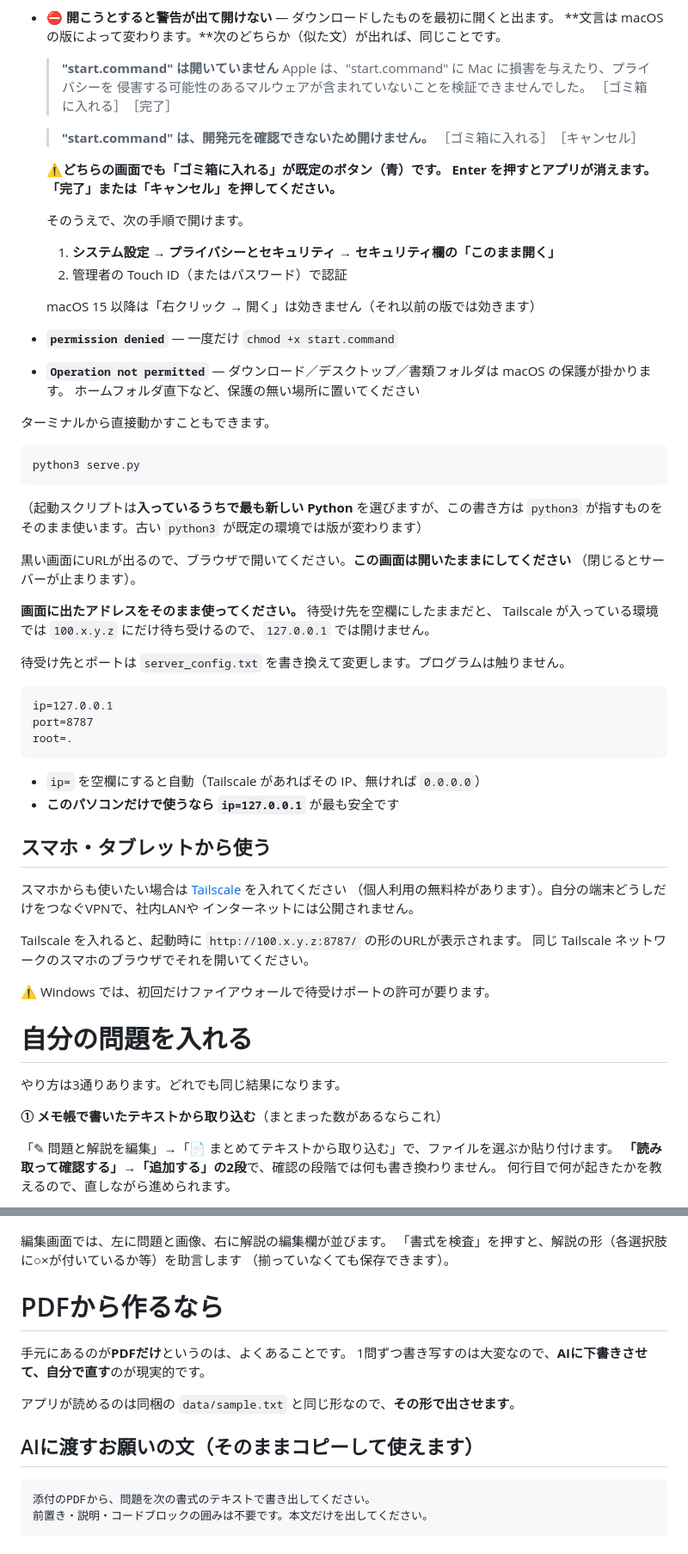
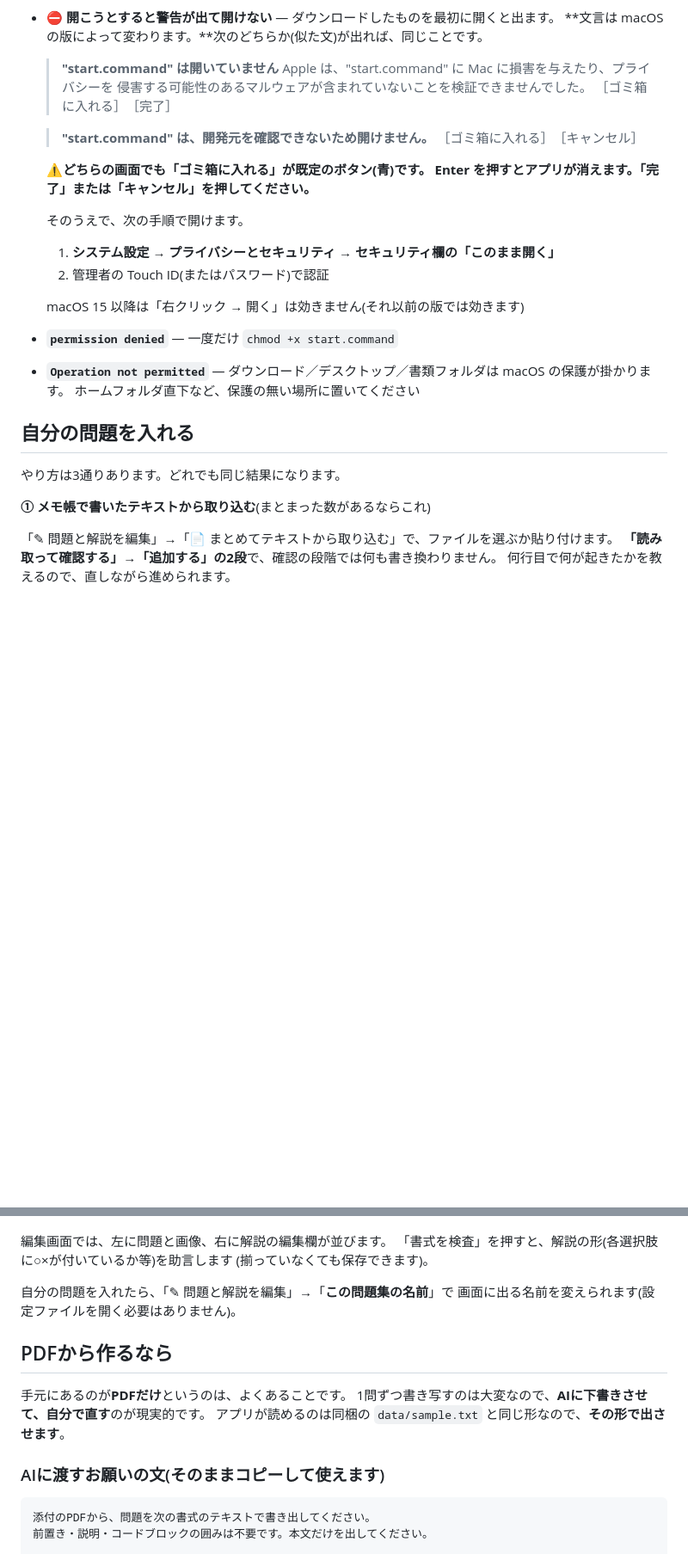
Before and after one commit to m-higashi/exam-drill, a Markdown page: README.md, 2 parts joined by grey strips. Shown at 86% size. Rendered like a GitHub page; blank space fills up the shorter version.

````diff
--- a/README.md
+++ b/README.md
@@ -59,6 +66,6 @@ macOS で最初につまずきやすいところ（詳しくは [使い方.txt](
 
 - ⛔ **開こうとすると警告が出て開けない** — ダウンロードしたものを最初に開くと出ます。
-  **文言は macOS の版によって変わります。**次のどちらか（似た文）が出れば、同じことです。
+  **文言は macOS の版によって変わります。**次のどちらか(似た文)が出れば、同じことです。
 
   > **"start.command" は開いていません**
   > Apple は、"start.command" に Mac に損害を与えたり、プライバシーを
@@ -68,61 +75,24 @@ macOS で最初につまずきやすいところ（詳しくは [使い方.txt](
   > **"start.command" は、開発元を確認できないため開けません。**
   > ［ゴミ箱に入れる］　［キャンセル］
 
-  **⚠️どちらの画面でも「ゴミ箱に入れる」が既定のボタン（青）です。**
+  **⚠️どちらの画面でも「ゴミ箱に入れる」が既定のボタン(青)です。**
   **Enter を押すとアプリが消えます。「完了」または「キャンセル」を押してください。**
 
   そのうえで、次の手順で開けます。
 
   1. **システム設定 → プライバシーとセキュリティ → セキュリティ欄の「このまま開く」**
-  2. 管理者の Touch ID（またはパスワード）で認証
+  2. 管理者の Touch ID(またはパスワード)で認証
 
-  macOS 15 以降は「右クリック → 開く」は効きません（それ以前の版では効きます）
+  macOS 15 以降は「右クリック → 開く」は効きません(それ以前の版では効きます)
 - **`permission denied`** — 一度だけ `chmod +x start.command`
 - **`Operation not permitted`** — ダウンロード／デスクトップ／書類フォルダは macOS の保護が掛かります。
   ホームフォルダ直下など、保護の無い場所に置いてください
 
-ターミナルから直接動かすこともできます。
-
-```
-python3 serve.py
-```
-
-（起動スクリプトは**入っているうちで最も新しい Python** を選びますが、この書き方は
-`python3` が指すものをそのまま使います。古い `python3` が既定の環境では版が変わります）
-
-黒い画面にURLが出るので、ブラウザで開いてください。**この画面は開いたままにしてください**
-（閉じるとサーバーが止まります）。
-
-**画面に出たアドレスをそのまま使ってください。** 待受け先を空欄にしたままだと、
-Tailscale が入っている環境では `100.x.y.z` にだけ待ち受けるので、`127.0.0.1` では開けません。
-
-待受け先とポートは `server_config.txt` を書き換えて変更します。プログラムは触りません。
-
-```
-ip=127.0.0.1
-port=8787
-root=.
-```
-
-- `ip=` を空欄にすると自動（Tailscale があればその IP、無ければ `0.0.0.0`）
-- **このパソコンだけで使うなら `ip=127.0.0.1`** が最も安全です
-
-## スマホ・タブレットから使う
-
-スマホからも使いたい場合は [Tailscale](https://tailscale.com/) を入れてください
-（個人利用の無料枠があります）。自分の端末どうしだけをつなぐVPNで、社内LANや
-インターネットには公開されません。
-
-Tailscale を入れると、起動時に `http://100.x.y.z:8787/` の形のURLが表示されます。
-同じ Tailscale ネットワークのスマホのブラウザでそれを開いてください。
-
-⚠️ Windows では、初回だけファイアウォールで待受けポートの許可が要ります。
-
-# 自分の問題を入れる
+## 自分の問題を入れる
 
 やり方は3通りあります。どれでも同じ結果になります。
 
-**① メモ帳で書いたテキストから取り込む**（まとまった数があるならこれ）
+**① メモ帳で書いたテキストから取り込む**(まとまった数があるならこれ)
 
 「✎ 問題と解説を編集」→「📄 まとめてテキストから取り込む」で、ファイルを選ぶか貼り付けます。
 **「読み取って確認する」→「追加する」の2段**で、確認の段階では何も書き換わりません。
@@ -171,17 +136,19 @@ b …○（正解）
 ![編集画面](docs/screenshot-edit.png)
 
 編集画面では、左に問題と画像、右に解説の編集欄が並びます。
-「書式を検査」を押すと、解説の形（各選択肢に○×が付いているか等）を助言します
-（揃っていなくても保存できます）。
+「書式を検査」を押すと、解説の形(各選択肢に○×が付いているか等)を助言します
+(揃っていなくても保存できます)。
 
-# PDFから作るなら
+自分の問題を入れたら、「✎ 問題と解説を編集」→「**この問題集の名前**」で
+画面に出る名前を変えられます(設定ファイルを開く必要はありません)。
+
+## PDFから作るなら
 
 手元にあるのが**PDFだけ**というのは、よくあることです。
 1問ずつ書き写すのは大変なので、**AIに下書きさせて、自分で直す**のが現実的です。
-
 アプリが読めるのは同梱の `data/sample.txt` と同じ形なので、**その形で出させます**。
 
-## AIに渡すお願いの文（そのままコピーして使えます）
+### AIに渡すお願いの文(そのままコピーして使えます)
 
 ```
 添付のPDFから、問題を次の書式のテキストで書き出してください。
````
Also changed, not shown: other parts of README.md (+110 -48 lines).
